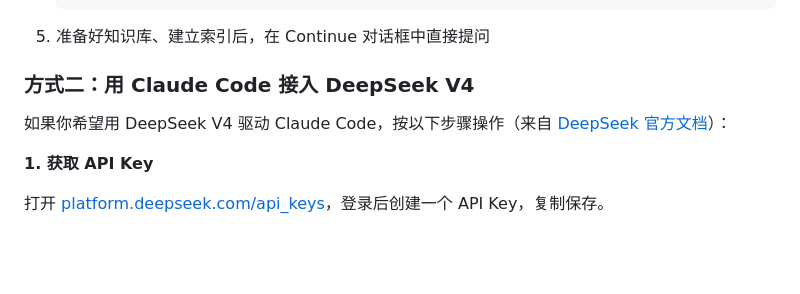
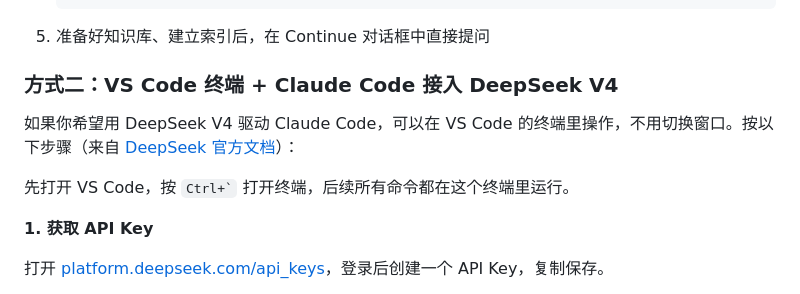
Before and after one commit to shuang-ruo-qiu-bai/local-knowledge-search, a Markdown page: README.md, the part around the change. Drawn GitHub-style; blank space fills up the shorter version.

Commit message:
docs: add VS Code terminal instructions for Claude Code + DeepSeek

````diff
--- a/README.md
+++ b/README.md
@@ -105,9 +105,11 @@ python3 scripts/search_corpus.py --root "$WENGE_KB_ROOT" --any "关键词"
    ```
 5. 准备好知识库、建立索引后，在 Continue 对话框中直接提问
 
-### 方式二：用 Claude Code 接入 DeepSeek V4
+### 方式二：VS Code 终端 + Claude Code 接入 DeepSeek V4
 
-如果你希望用 DeepSeek V4 驱动 Claude Code，按以下步骤操作（来自 [DeepSeek 官方文档](https://api-docs.deepseek.com/quick_start/agent_integrations/claude_code)）：
+如果你希望用 DeepSeek V4 驱动 Claude Code，可以在 VS Code 的终端里操作，不用切换窗口。按以下步骤（来自 [DeepSeek 官方文档](https://api-docs.deepseek.com/quick_start/agent_integrations/claude_code)）：
+
+先打开 VS Code，按 `` Ctrl+` `` 打开终端，后续所有命令都在这个终端里运行。
 
 **1. 获取 API Key**
 
````
